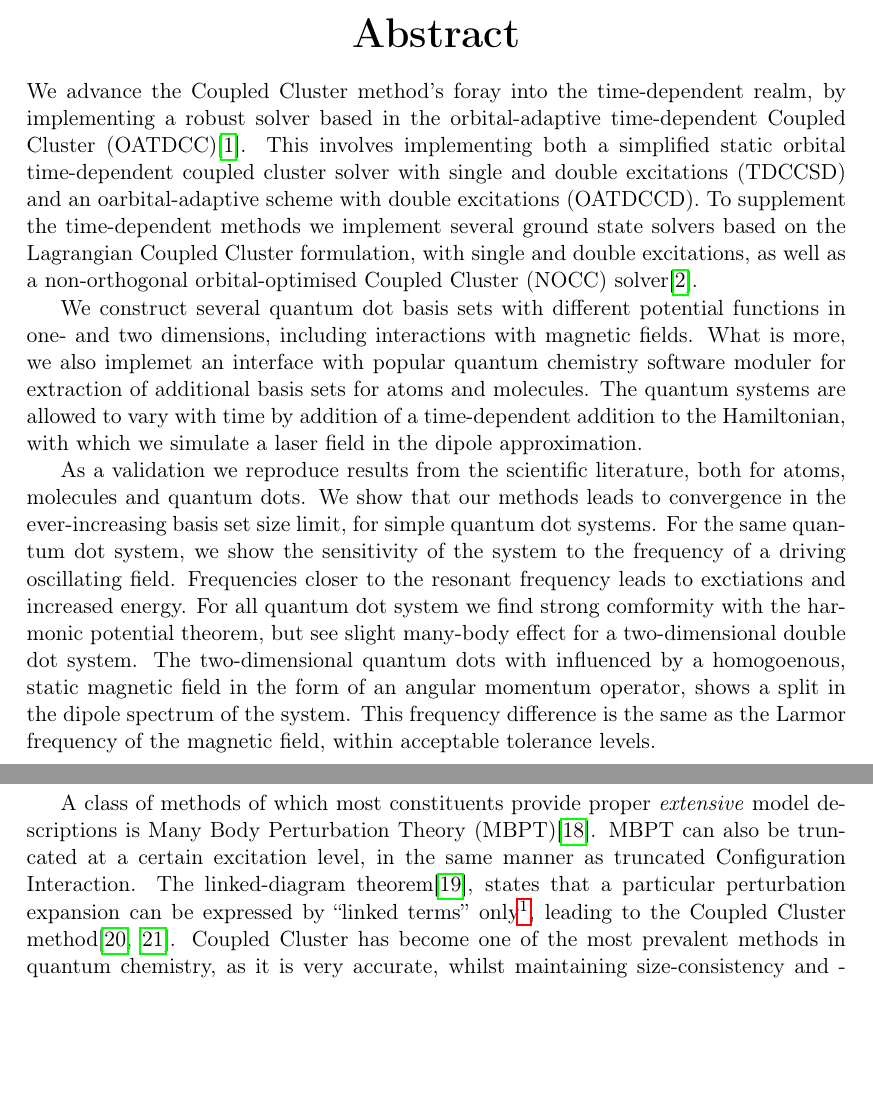
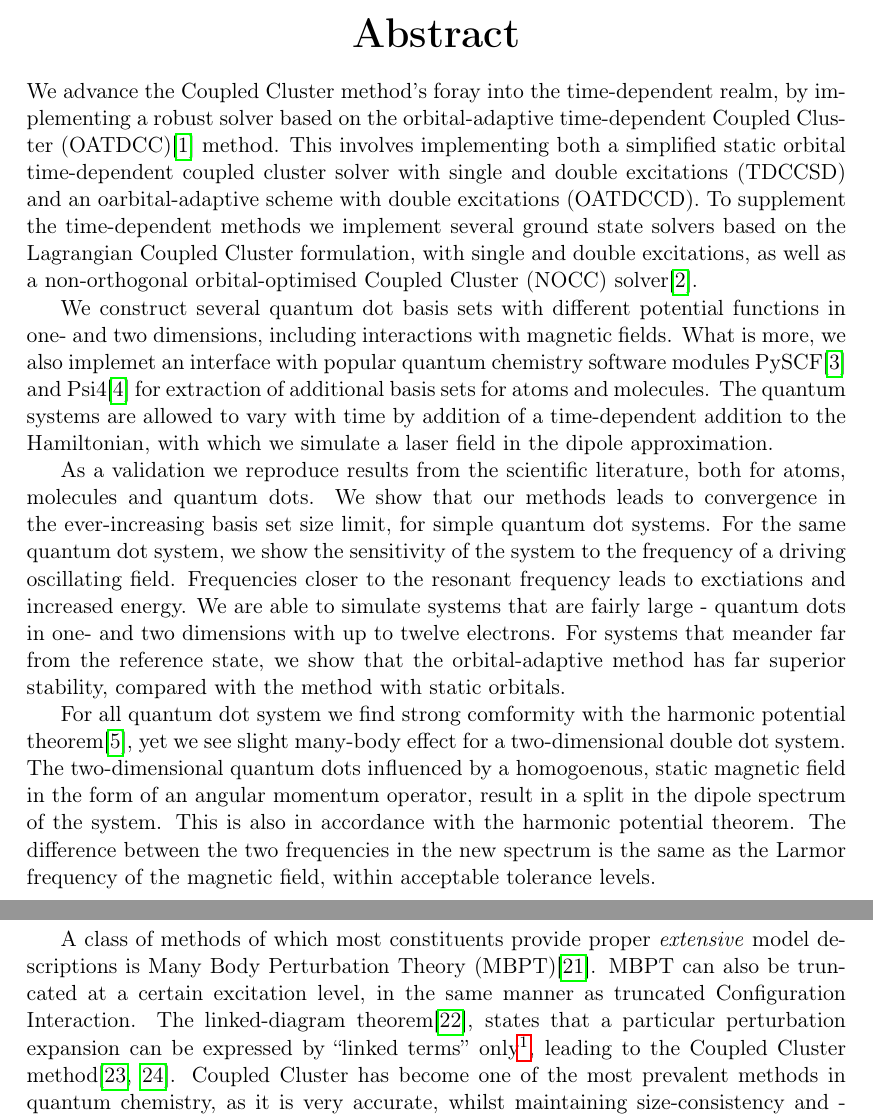
Before and after one commit to gregwinther/taifun, a LaTeX thesis (main.tex, which reads wrapping/abstract.tex): two parts of pages 3 and 13 of 210, joined at a grey line, cut so that both start at the same text, the shorter picture padded with empty space. Compiled offline with pdfLaTeX.

Commit message:
Implement Kristiansen suggestions to abstract.

```diff
--- a/wrapping/abstract.tex
+++ b/wrapping/abstract.tex
@@ -1,6 +1,6 @@
 We advance the Coupled Cluster method's foray into the time-dependent realm,
-by implementing a robust solver based in the orbital-adaptive time-dependent
-Coupled Cluster (OATDCC)\cite{kvaal2012ab}.
+by implementing a robust solver based on the orbital-adaptive time-dependent
+Coupled Cluster (OATDCC)\cite{kvaal2012ab} method.
 This involves implementing both a simplified static
 orbital time-dependent coupled cluster solver with single and double excitations
 (TDCCSD) and an oarbital-adaptive scheme with double excitations (OATDCCD).
@@ -12,7 +12,8 @@ solver\cite{myhre2018demonstrating}.
 We construct several quantum dot basis sets with different potential functions
 in one- and two dimensions, including interactions with magnetic fields.
 What is more, we also implemet an
-interface with popular quantum chemistry software moduler for extraction of additional
+interface with popular quantum chemistry software modules PySCF\cite{PYSCF}
+and Psi4\cite{parrish2017psi4} for extraction of additional
 basis sets for atoms and molecules. The quantum systems are allowed to vary with time
 by addition of a time-dependent addition to the Hamiltonian, with which we simulate
 a laser field in the dipole approximation.
@@ -22,10 +23,18 @@ atoms, molecules and quantum dots. We show that our methods leads to convergence
 the ever-increasing basis set size limit, for simple quantum dot systems. For the
 same quantum dot system, we show the sensitivity of the system to the frequency of
 a driving oscillating field. Frequencies closer to the resonant frequency
-leads to exctiations and increased energy. For all quantum dot system we find
-strong comformity with the harmonic potential theorem, but see slight many-body
+leads to exctiations and increased energy. We are able to simulate systems that
+are fairly large - quantum dots in one- and two dimensions with up to twelve
+electrons. For systems that meander far from the reference state, we show that
+the orbital-adaptive method has far superior stability, compared with the
+method with static orbitals.
+
+For all quantum dot system we find
+strong comformity with the harmonic potential theorem\cite{kohn1961cyclotron},
+yet we see slight many-body
 effect for a two-dimensional double dot system. The two-dimensional quantum dots
-with influenced by a homogoenous, static magnetic field in the form of an angular
-momentum operator, shows a split in the dipole spectrum of the system. This
-frequency difference is the same as the Larmor frequency of the magnetic field,
-within acceptable tolerance levels.
+influenced by a homogoenous, static magnetic field in the form of an angular
+momentum operator, result in a split in the dipole spectrum of the system. This
+is also in accordance with the harmonic potential theorem.
+The difference between the two frequencies in the new spectrum is the same as the
+Larmor frequency of the magnetic field, within acceptable tolerance levels.
```
